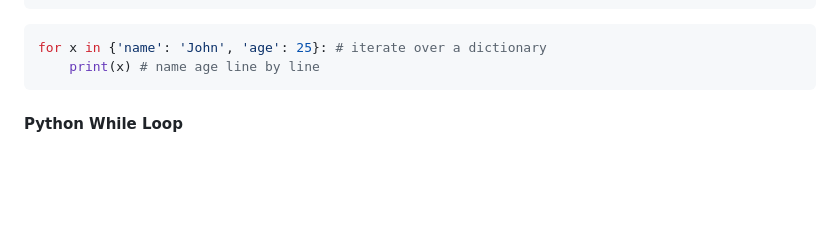
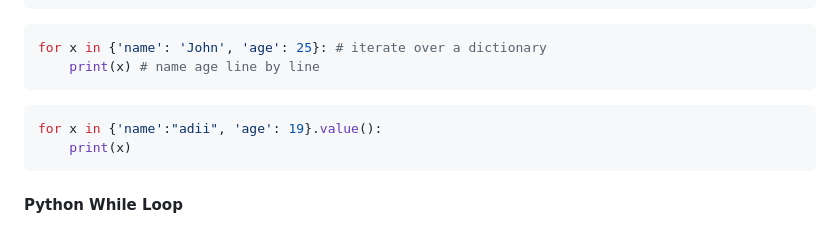
Before and after one commit to idityaGE/Learing-repo, a Markdown page: python-learning/readme.md, the part around the change. GitHub-like rendering; blank space fills up the shorter version.

````diff
--- a/python-learning/readme.md
+++ b/python-learning/readme.md
@@ -409,6 +409,10 @@ for x in ('apple', 'banana', 'cherry'): # iterate over a tuple
 for x in {'name': 'John', 'age': 25}: # iterate over a dictionary
     print(x) # name age line by line
 ```
+```python
+for x in {'name':"adii", 'age': 19}.value():
+    print(x)
+```
 
 #### Python While Loop
 - While loop is used to iterate over a sequence or a block of code multiple times.
````
